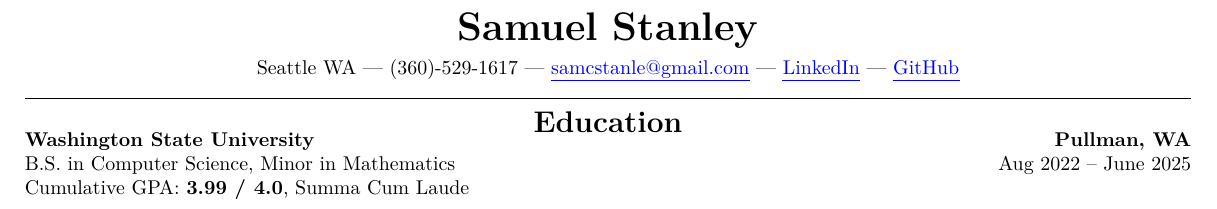
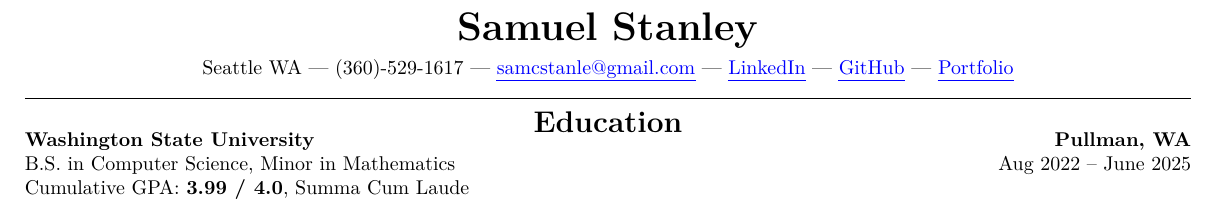
Before and after one commit to SamStan4/resume, a LaTeX CV (sam_stanley_resume.tex): part of the page, cut so that both start at the same text. Compiled offline with pdfLaTeX.

Commit message:
added portfolio page

```diff
--- a/sam_stanley_resume.tex
+++ b/sam_stanley_resume.tex
@@ -14,7 +14,7 @@
 % document class refers to the type of document that we are creating
 % the [] is the optional arguments that we can pass, like font size
 % the {} is the actual document type that we are using, here we are using article
-\documentclass[10pt]{article}
+\documentclass[9pt]{article}
 
 % packages that are going to help me build this thing
 \usepackage[margin=0.2in]{geometry}
@@ -38,7 +38,8 @@
     Seattle WA | (360)-529-1617 |
     \href{mailto:samcstanle@gmail.com}{\uline{samcstanle@gmail.com}} |
     \href{https://www.linkedin.com/in/samuel-stanley-1ba48b24a/}{\uline{LinkedIn}} |
-    \href{https://github.com/SamStan4}{\uline{GitHub}}
+    \href{https://github.com/SamStan4}{\uline{GitHub}} |
+    \href{https://www.youtube.com/watch?v=dQw4w9WgXcQ&ab_channel=RickAstley}{\uline{Portfolio}}  % TODO: change this to actual website when done
     \rule{\linewidth}{0.4pt}
   \end{center}
   % education section
```
Also changed, not shown: sam_stanley_resume.pdf.
